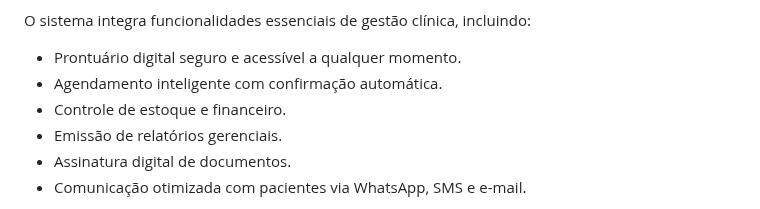
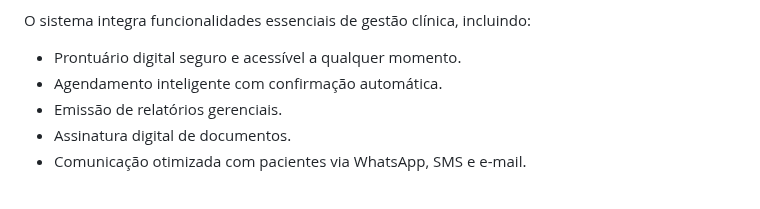
Before and after one commit to gustavo-almeidalopes/dentibot, a Markdown page: README.md, the part around the change. Rendered like a GitHub page.

```diff
--- a/README.md
+++ b/README.md
@@ -9,7 +9,6 @@ O DentiBot é um sistema de gestão odontológica inovador e acessível, desenvo
 O sistema integra funcionalidades essenciais de gestão clínica, incluindo:
 - Prontuário digital seguro e acessível a qualquer momento.
 - Agendamento inteligente com confirmação automática.
-- Controle de estoque e financeiro.
 - Emissão de relatórios gerenciais.
 - Assinatura digital de documentos.
 - Comunicação otimizada com pacientes via WhatsApp, SMS e e-mail.
```
